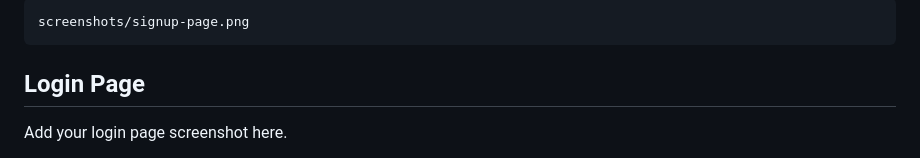
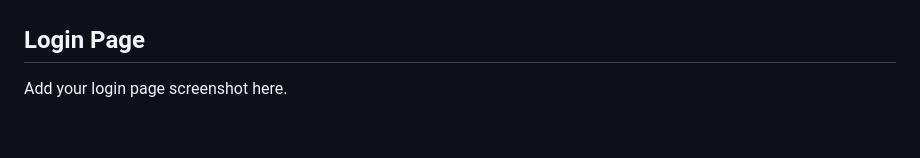
Before and after one commit to Bhavan-R/CODSOFT-UI-UX-MOBILE-SIGN-UP, a Markdown page: README.md, the part around one of its changes. Rendered like a GitHub page; blank space fills up the shorter version.

Commit message:
Clean up screenshot examples in README
Removed example image sections and sample screenshot section from README.

````diff
--- a/README.md
+++ b/README.md
@@ -162,7 +162,4 @@ Example:
 
-```bash
-screenshots/signup-page.png
-```
 
 ## Login Page
 
````
Also changed, not shown: other parts of README.md (+2 -20 lines).
